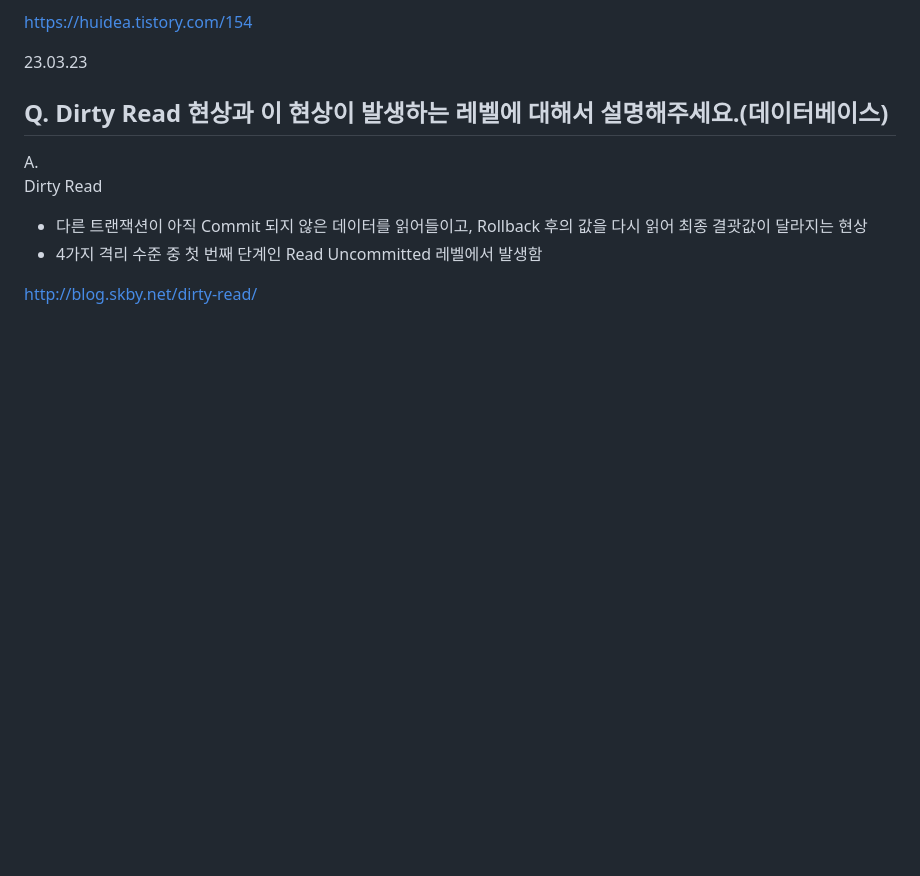
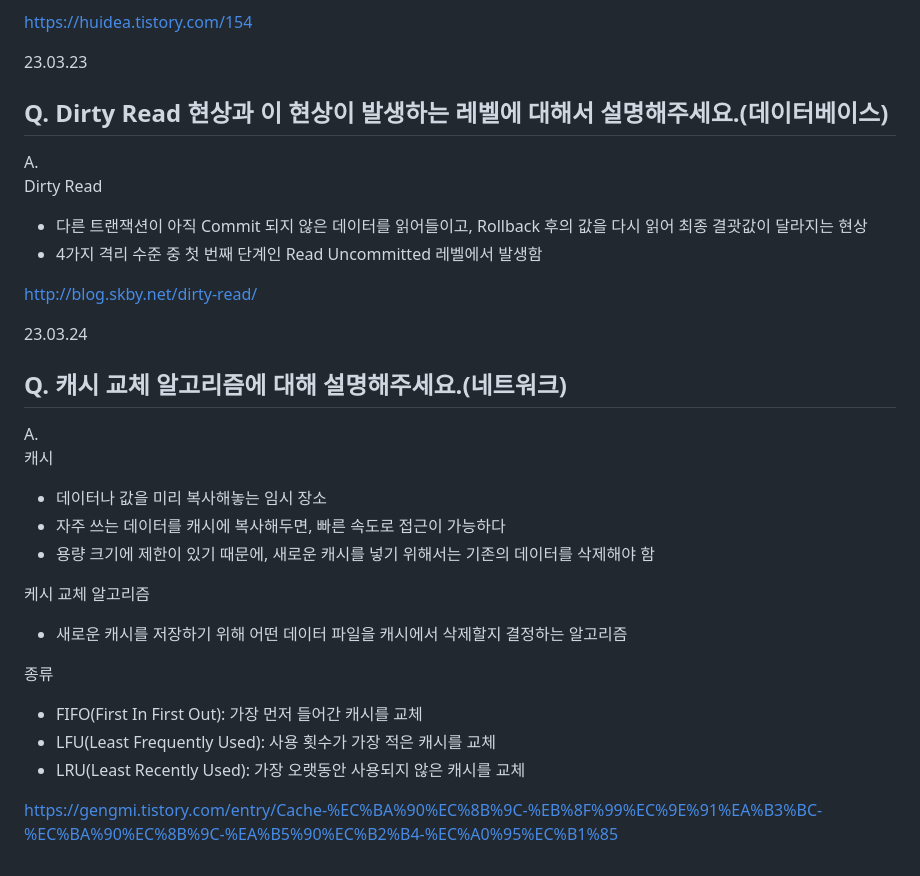
Before and after one commit to jaehyun-dev/Today-I-Learned, a Markdown page: CS Q&A a Day/Notes.md, the part around the change. Drawn GitHub-style; blank space fills up the shorter version.

```diff
--- a/CS Q&A a Day/Notes.md
+++ b/CS Q&A a Day/Notes.md
@@ -3012,3 +3012,22 @@ Dirty Read
 - 4가지 격리 수준 중 첫 번째 단계인 Read Uncommitted 레벨에서 발생함
 
 http://blog.skby.net/dirty-read/
+
+23.03.24
+## Q. 캐시 교체 알고리즘에 대해 설명해주세요.(네트워크)
+
+A.
+캐시
+- 데이터나 값을 미리 복사해놓는 임시 장소
+- 자주 쓰는 데이터를 캐시에 복사해두면, 빠른 속도로 접근이 가능하다
+- 용량 크기에 제한이 있기 때문에, 새로운 캐시를 넣기 위해서는 기존의 데이터를 삭제해야 함
+
+케시 교체 알고리즘
+- 새로운 캐시를 저장하기 위해 어떤 데이터 파일을 캐시에서 삭제할지 결정하는 알고리즘
+
+종류
+- FIFO(First In First Out): 가장 먼저 들어간 캐시를 교체
+- LFU(Least Frequently Used): 사용 횟수가 가장 적은 캐시를 교체
+- LRU(Least Recently Used): 가장 오랫동안 사용되지 않은 캐시를 교체
+
+https://gengmi.tistory.com/entry/Cache-%EC%BA%90%EC%8B%9C-%EB%8F%99%EC%9E%91%EA%B3%BC-%EC%BA%90%EC%8B%9C-%EA%B5%90%EC%B2%B4-%EC%A0%95%EC%B1%85
```
